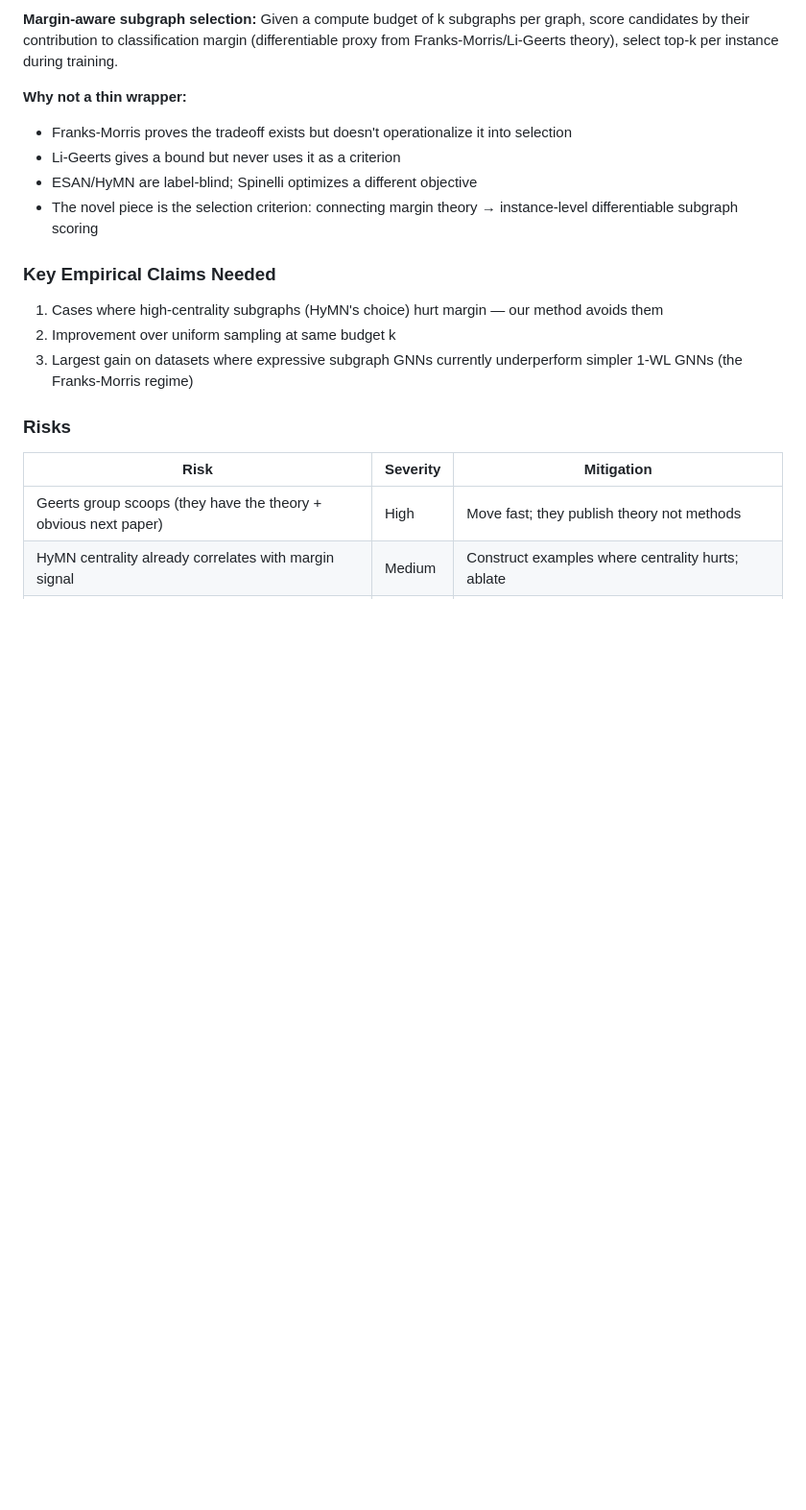
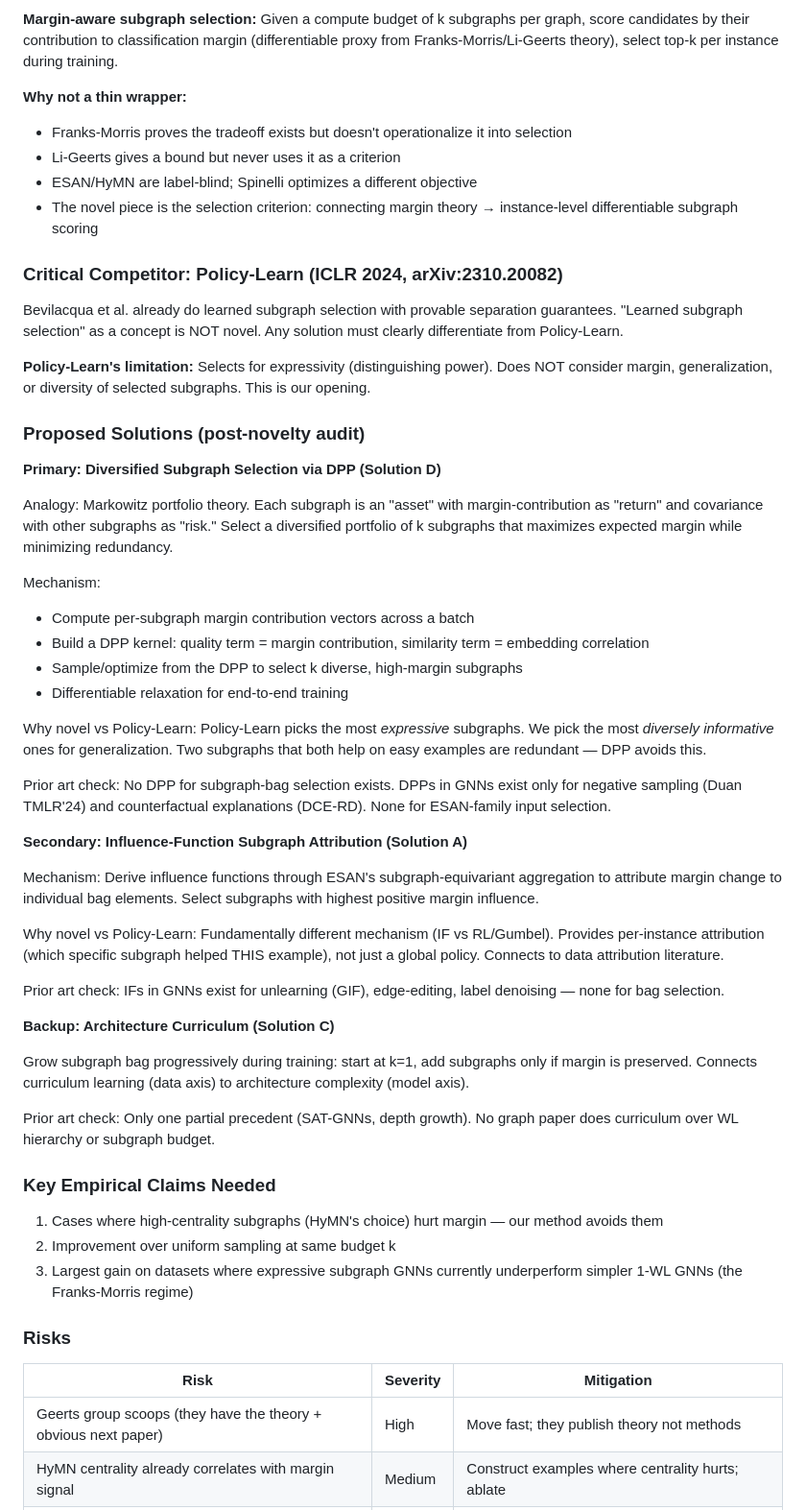
Before and after one commit to DIvkov575/b, a Markdown page: PROJECT_RESEARCH.md, the part around one of its changes. Shown at 96% size. GitHub-like rendering; blank space fills up the shorter version.

Commit message:
docs: add novelty audit, critical competitor (Policy-Learn), and ranked solutions
Key finding: Policy-Learn (ICLR 2024) already does learned subgraph
selection, so basic "learned selection" is not novel. DPP-based diverse
selection (margin-quality + diversity-kernel) is the strongest surviving
approach with clear whitespace.

```diff
--- a/PROJECT_RESEARCH.md
+++ b/PROJECT_RESEARCH.md
@@ -46,6 +46,42 @@ Subgraph GNNs (ESAN, GNN-AK) increase expressivity by running a base GNN on a ba
 - ESAN/HyMN are label-blind; Spinelli optimizes a different objective
 - The novel piece is the selection criterion: connecting margin theory → instance-level differentiable subgraph scoring
 
+### Critical Competitor: Policy-Learn (ICLR 2024, arXiv:2310.20082)
+
+Bevilacqua et al. already do learned subgraph selection with provable separation guarantees. "Learned subgraph selection" as a concept is NOT novel. Any solution must clearly differentiate from Policy-Learn.
+
+**Policy-Learn's limitation:** Selects for expressivity (distinguishing power). Does NOT consider margin, generalization, or diversity of selected subgraphs. This is our opening.
+
+### Proposed Solutions (post-novelty audit)
+
+**Primary: Diversified Subgraph Selection via DPP (Solution D)**
+
+Analogy: Markowitz portfolio theory. Each subgraph is an "asset" with margin-contribution as "return" and covariance with other subgraphs as "risk." Select a diversified portfolio of k subgraphs that maximizes expected margin while minimizing redundancy.
+
+Mechanism:
+- Compute per-subgraph margin contribution vectors across a batch
+- Build a DPP kernel: quality term = margin contribution, similarity term = embedding correlation
+- Sample/optimize from the DPP to select k diverse, high-margin subgraphs
+- Differentiable relaxation for end-to-end training
+
+Why novel vs Policy-Learn: Policy-Learn picks the most *expressive* subgraphs. We pick the most *diversely informative* ones for generalization. Two subgraphs that both help on easy examples are redundant — DPP avoids this.
+
+Prior art check: No DPP for subgraph-bag selection exists. DPPs in GNNs exist only for negative sampling (Duan TMLR'24) and counterfactual explanations (DCE-RD). None for ESAN-family input selection.
+
+**Secondary: Influence-Function Subgraph Attribution (Solution A)**
+
+Mechanism: Derive influence functions through ESAN's subgraph-equivariant aggregation to attribute margin change to individual bag elements. Select subgraphs with highest positive margin influence.
+
+Why novel vs Policy-Learn: Fundamentally different mechanism (IF vs RL/Gumbel). Provides per-instance attribution (which specific subgraph helped THIS example), not just a global policy. Connects to data attribution literature.
+
+Prior art check: IFs in GNNs exist for unlearning (GIF), edge-editing, label denoising — none for bag selection.
+
+**Backup: Architecture Curriculum (Solution C)**
+
+Grow subgraph bag progressively during training: start at k=1, add subgraphs only if margin is preserved. Connects curriculum learning (data axis) to architecture complexity (model axis).
+
+Prior art check: Only one partial precedent (SAT-GNNs, depth growth). No graph paper does curriculum over WL hierarchy or subgraph budget.
+
 ### Key Empirical Claims Needed
 
 1. Cases where high-centrality subgraphs (HyMN's choice) hurt margin — our method avoids them
```
Also changed, not shown: other parts of PROJECT_RESEARCH.md (+4 -0 lines).
